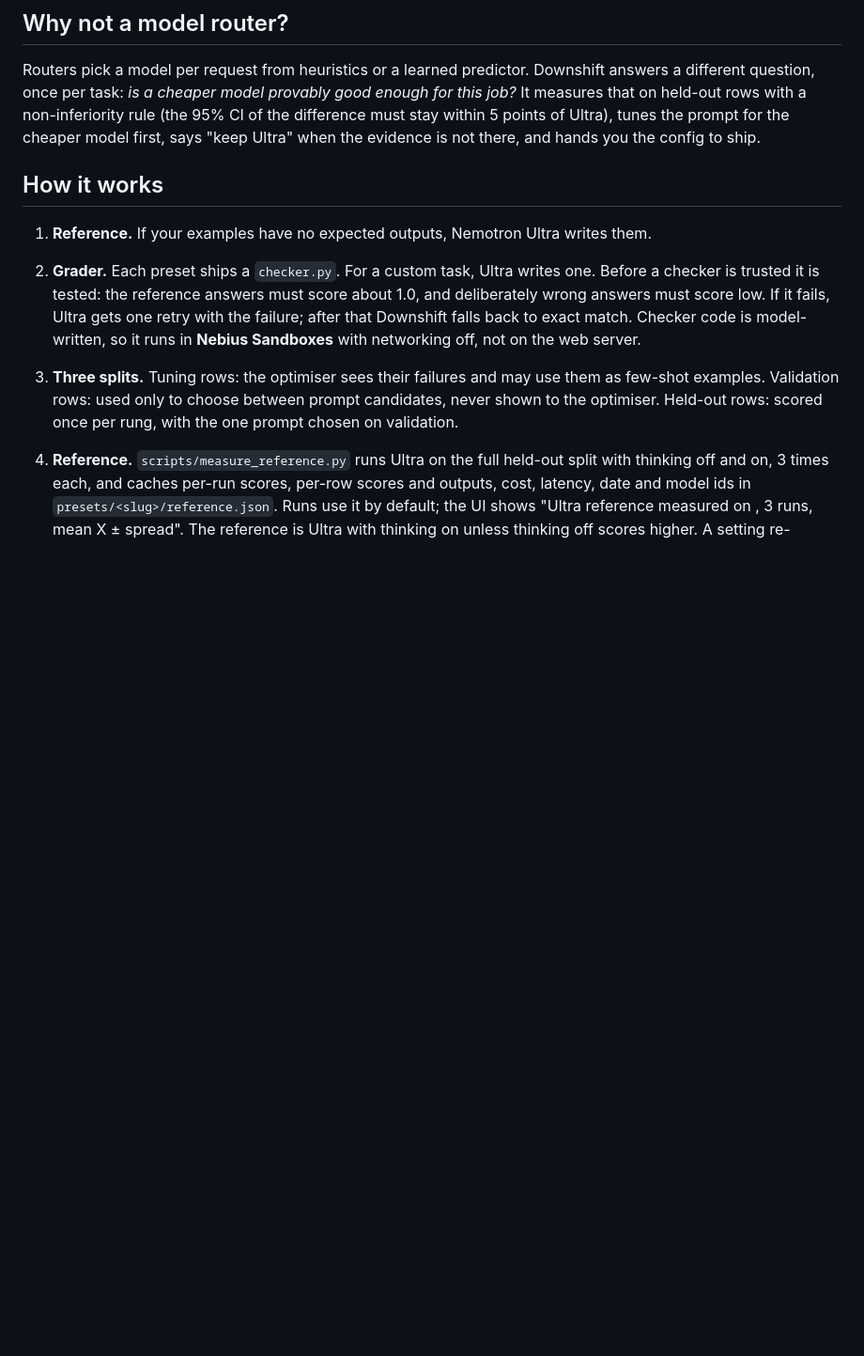
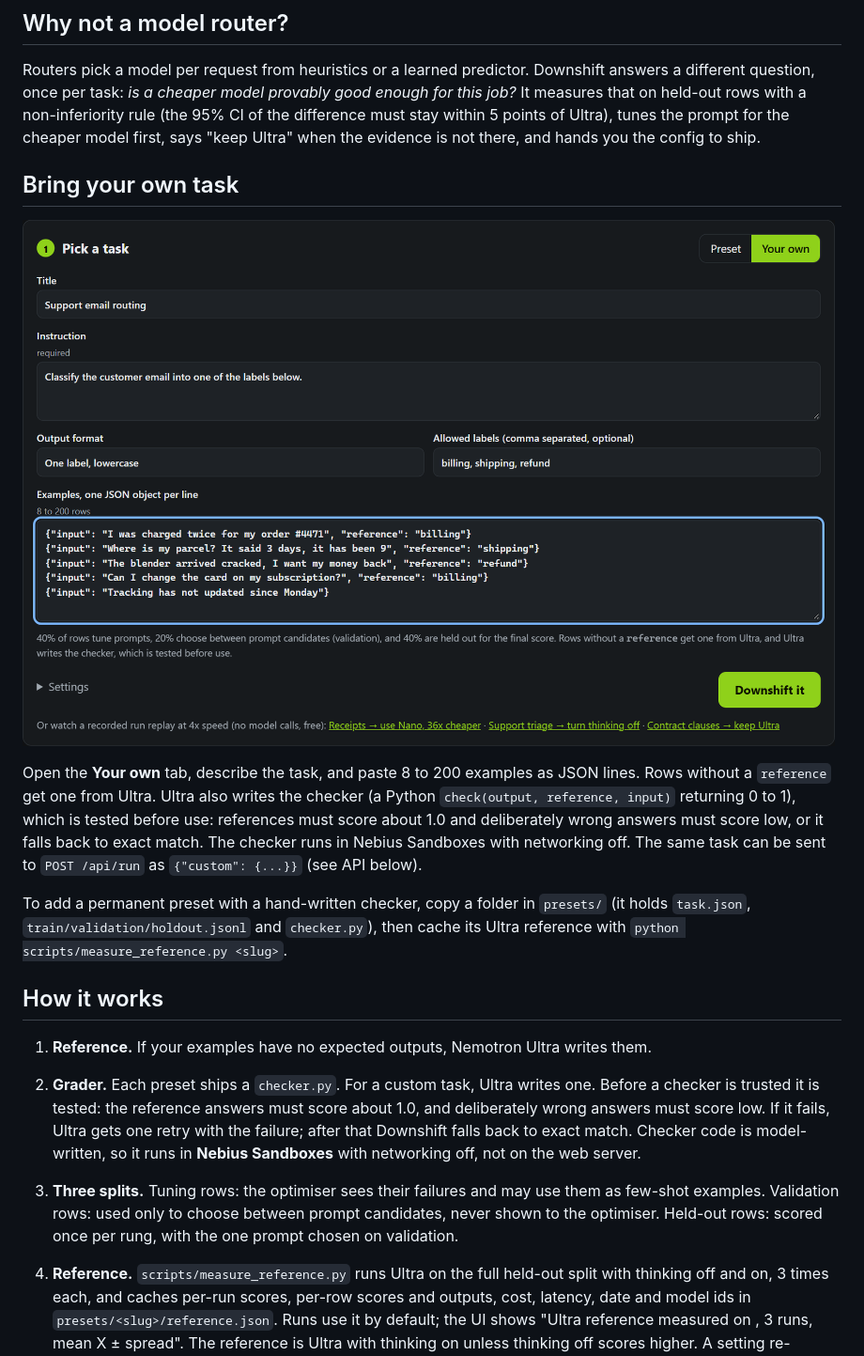
Before and after one commit to DanKam0001/downshift, a Markdown page: README.md, the part around the change. Shown: that part at 94% size. Rendered like a GitHub page; pictures changed too: docs/own-task.png (added); blank space fills up the shorter version.

Commit message:
README: bring-your-own-task section with screenshot

```diff
--- a/README.md
+++ b/README.md
@@ -40,6 +40,20 @@ Routers pick a model per request from heuristics or a learned predictor. Downshi
 once per task: *is a cheaper model provably good enough for this job?* It measures that on held-out rows with a
 non-inferiority rule (the 95% CI of the difference must stay within 5 points of Ultra), tunes the prompt for the
 cheaper model first, says "keep Ultra" when the evidence is not there, and hands you the config to ship.
+
+## Bring your own task
+
+![The "Your own" tab: a title, an instruction, an output format, optional labels and 8 to 200 example rows](docs/own-task.png)
+
+Open the **Your own** tab, describe the task, and paste 8 to 200 examples as JSON lines. Rows without a `reference`
+get one from Ultra. Ultra also writes the checker (a Python `check(output, reference, input)` returning 0 to 1),
+which is tested before use: references must score about 1.0 and deliberately wrong answers must score low, or it
+falls back to exact match. The checker runs in Nebius Sandboxes with networking off. The same task can be sent to
+`POST /api/run` as `{"custom": {...}}` (see API below).
+
+To add a permanent preset with a hand-written checker, copy a folder in `presets/` (it holds `task.json`,
+`train/validation/holdout.jsonl` and `checker.py`), then cache its Ultra reference with
+`python scripts/measure_reference.py <slug>`.
 
 ## How it works
 
```
